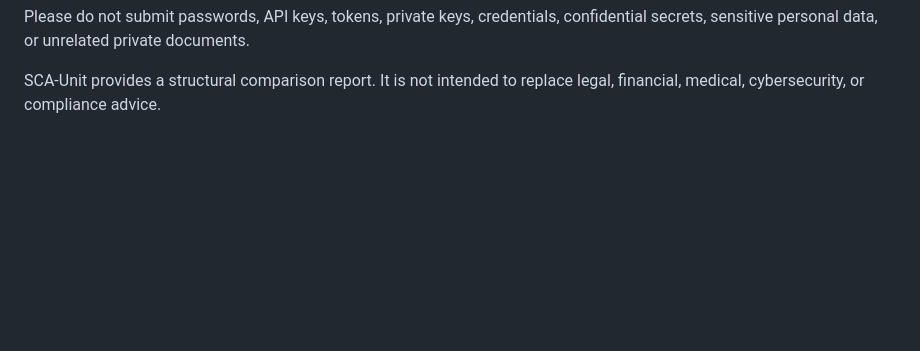
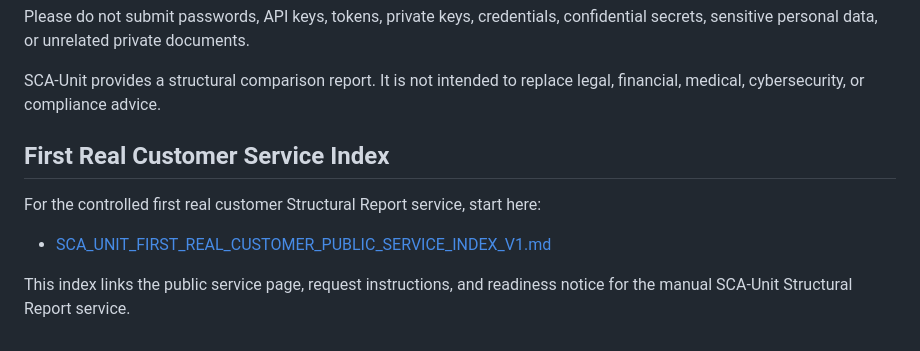
Before and after one commit to BeboBebo007/sca-unit, a Markdown page: README.md, the part around the change. Drawn GitHub-style; blank space fills up the shorter version.

Commit message:
Add first real customer public service index README link v1

```diff
--- a/README.md
+++ b/README.md
@@ -154,3 +154,10 @@ This controlled service compares exactly two JSON structural state files and tur
 Please do not submit passwords, API keys, tokens, private keys, credentials, confidential secrets, sensitive personal data, or unrelated private documents.
 
 SCA-Unit provides a structural comparison report. It is not intended to replace legal, financial, medical, cybersecurity, or compliance advice.
+## First Real Customer Service Index
+
+For the controlled first real customer Structural Report service, start here:
+
+- [SCA_UNIT_FIRST_REAL_CUSTOMER_PUBLIC_SERVICE_INDEX_V1.md](SCA_UNIT_FIRST_REAL_CUSTOMER_PUBLIC_SERVICE_INDEX_V1.md)
+
+This index links the public service page, request instructions, and readiness notice for the manual SCA-Unit Structural Report service.
```
